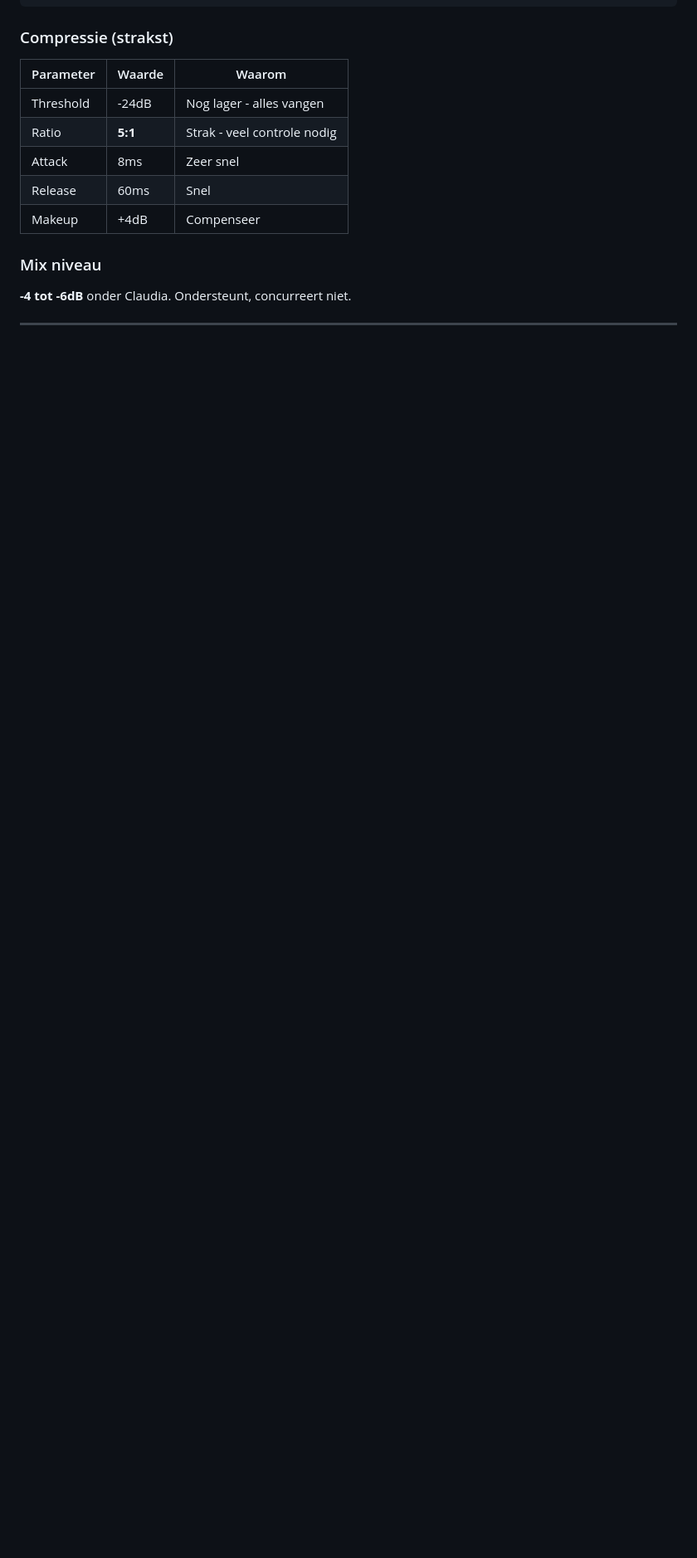
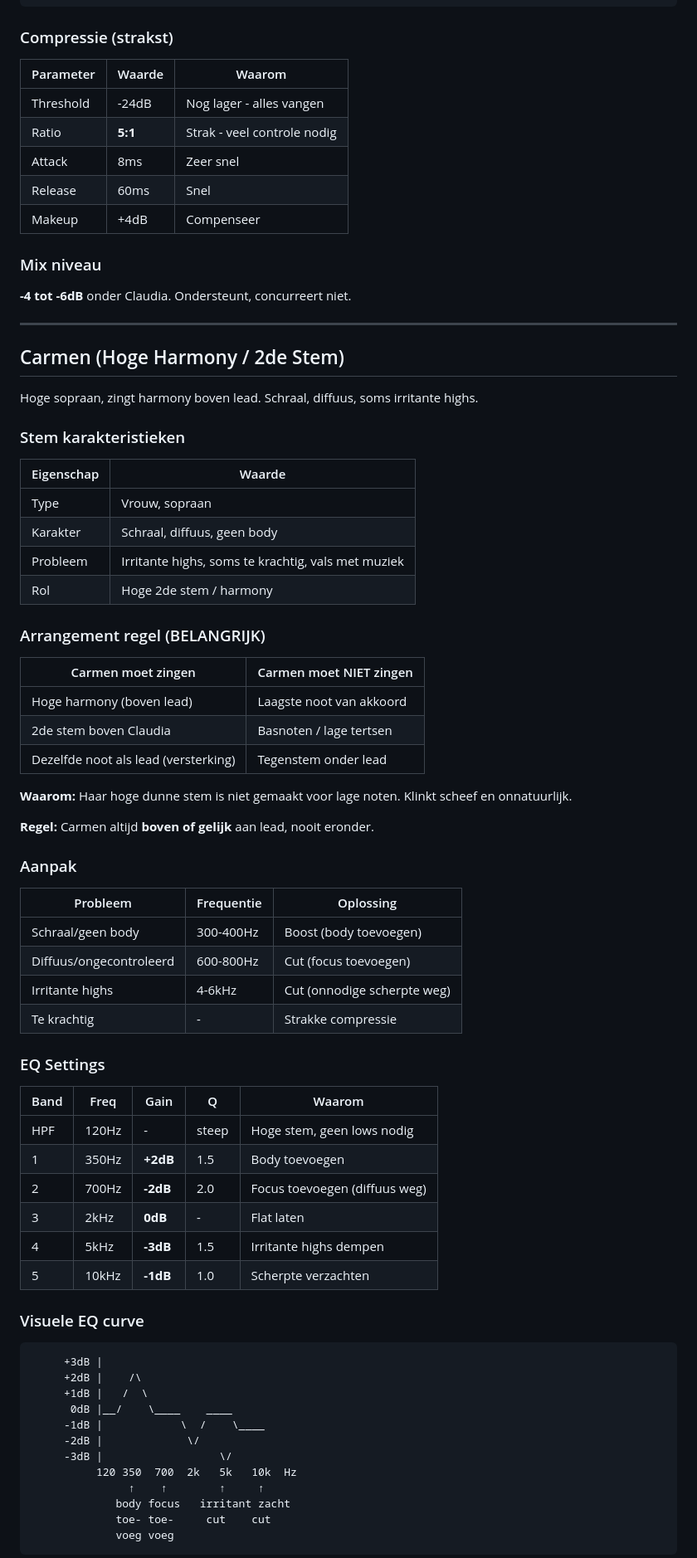
Before and after one commit to mateiclaudiu/worship-flow, a Markdown page: docs/zang-presets.md, the part around one of its changes. Shown at 83% size. GitHub-like rendering; blank space fills up the shorter version.

````diff
--- a/docs/zang-presets.md
+++ b/docs/zang-presets.md
@@ -244,3 +244,65 @@ Keelstem met ongecontroleerde lows. Geen projectie, "komt van ver".
 
 ---
 
+## Carmen (Hoge Harmony / 2de Stem)
+
+Hoge sopraan, zingt harmony boven lead. Schraal, diffuus, soms irritante highs.
+
+### Stem karakteristieken
+
+| Eigenschap | Waarde |
+|------------|--------|
+| Type | Vrouw, sopraan |
+| Karakter | Schraal, diffuus, geen body |
+| Probleem | Irritante highs, soms te krachtig, vals met muziek |
+| Rol | Hoge 2de stem / harmony |
+
+### Arrangement regel (BELANGRIJK)
+
+| Carmen moet zingen | Carmen moet NIET zingen |
+|-------------------|------------------------|
+| Hoge harmony (boven lead) | Laagste noot van akkoord |
+| 2de stem boven Claudia | Basnoten / lage tertsen |
+| Dezelfde noot als lead (versterking) | Tegenstem onder lead |
+
+**Waarom:** Haar hoge dunne stem is niet gemaakt voor lage noten. Klinkt scheef en onnatuurlijk.
+
+**Regel:** Carmen altijd **boven of gelijk** aan lead, nooit eronder.
+
+### Aanpak
+
+| Probleem | Frequentie | Oplossing |
+|----------|------------|-----------|
+| Schraal/geen body | 300-400Hz | Boost (body toevoegen) |
+| Diffuus/ongecontroleerd | 600-800Hz | Cut (focus toevoegen) |
+| Irritante highs | 4-6kHz | Cut (onnodige scherpte weg) |
+| Te krachtig | - | Strakke compressie |
+
+### EQ Settings
+
+| Band | Freq | Gain | Q | Waarom |
+|------|------|------|---|--------|
+| HPF | 120Hz | - | steep | Hoge stem, geen lows nodig |
+| 1 | 350Hz | **+2dB** | 1.5 | Body toevoegen |
+| 2 | 700Hz | **-2dB** | 2.0 | Focus toevoegen (diffuus weg) |
+| 3 | 2kHz | **0dB** | - | Flat laten |
+| 4 | 5kHz | **-3dB** | 1.5 | Irritante highs dempen |
+| 5 | 10kHz | **-1dB** | 1.0 | Scherpte verzachten |
+
+### Visuele EQ curve
+
+```
+     +3dB |
+     +2dB |    /\
+     +1dB |   /  \
+      0dB |__/    \____    ____
+     -1dB |            \  /    \____
+     -2dB |             \/
+     -3dB |                  \/
+          120 350  700  2k   5k   10k  Hz
+               ↑    ↑        ↑     ↑
+             body focus   irritant zacht
+             toe- toe-     cut    cut
+             voeg voeg
+```
+
````
Also changed, not shown: other parts of docs/zang-presets.md (+39 -5 lines).
